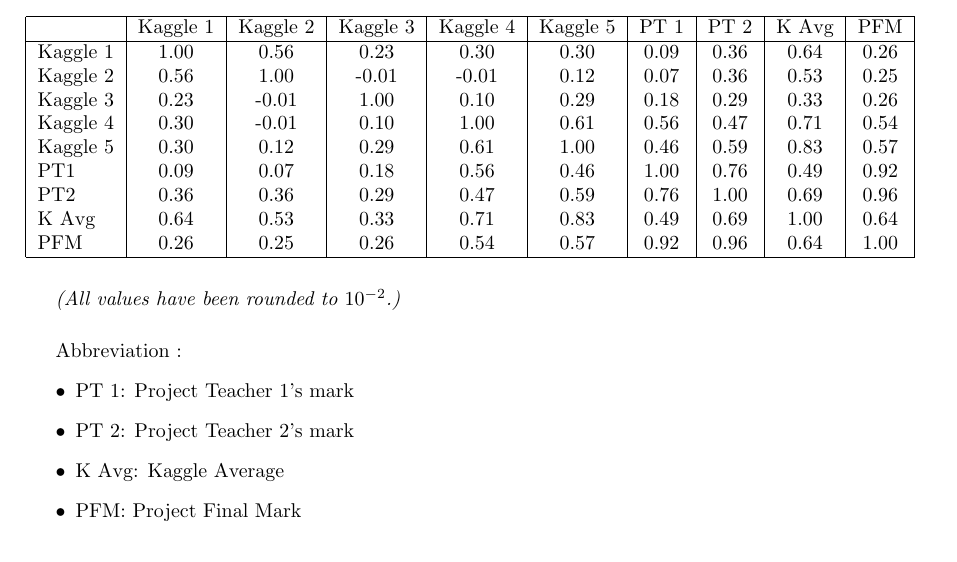
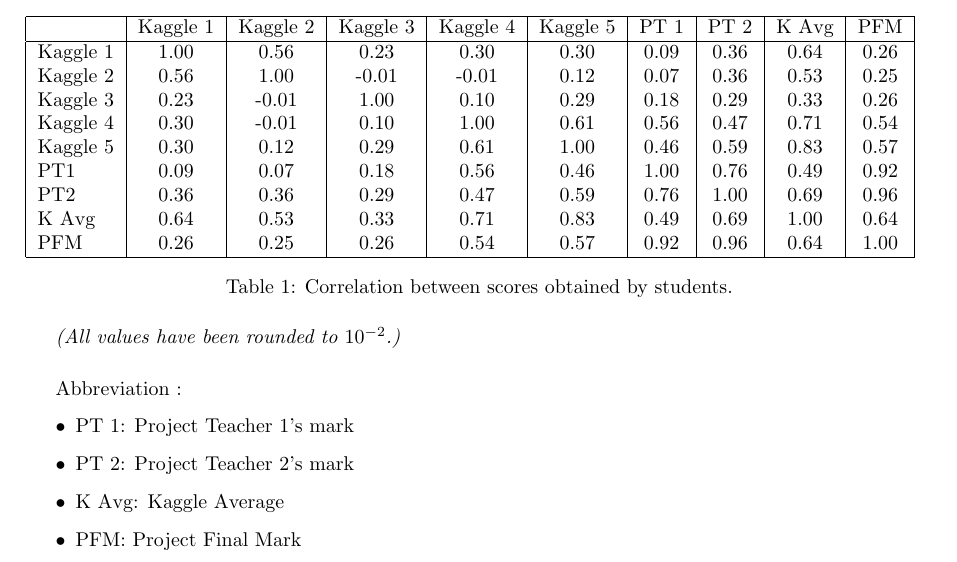
Before and after one commit to pauldubois98/MarkingCorrelation, a LaTeX paper (markingCorrelation.tex): part of page 5 of 5, cut so that both start at the same text. Compiled offline with pdfLaTeX.

Commit message:
added caption & label

```diff
--- a/markingCorrelation.tex
+++ b/markingCorrelation.tex
@@ -215,6 +215,8 @@
 			PFM      & 0.26 & 0.25  & 0.26  & 0.54  & 0.57 & 0.92 & 0.96 & 0.64 & 1.00 \\
 			\hline
 		\end{tabular}
+		\caption{Correlation between scores obtained by students.}
+		\label{table:all_correlations}
 	\end{table}
 	\vspace{0.1cm}
 	\textit{(All values have been rounded to $10^{-2}$.)}
```
Also changed, not shown: markingCorrelation.pdf.
